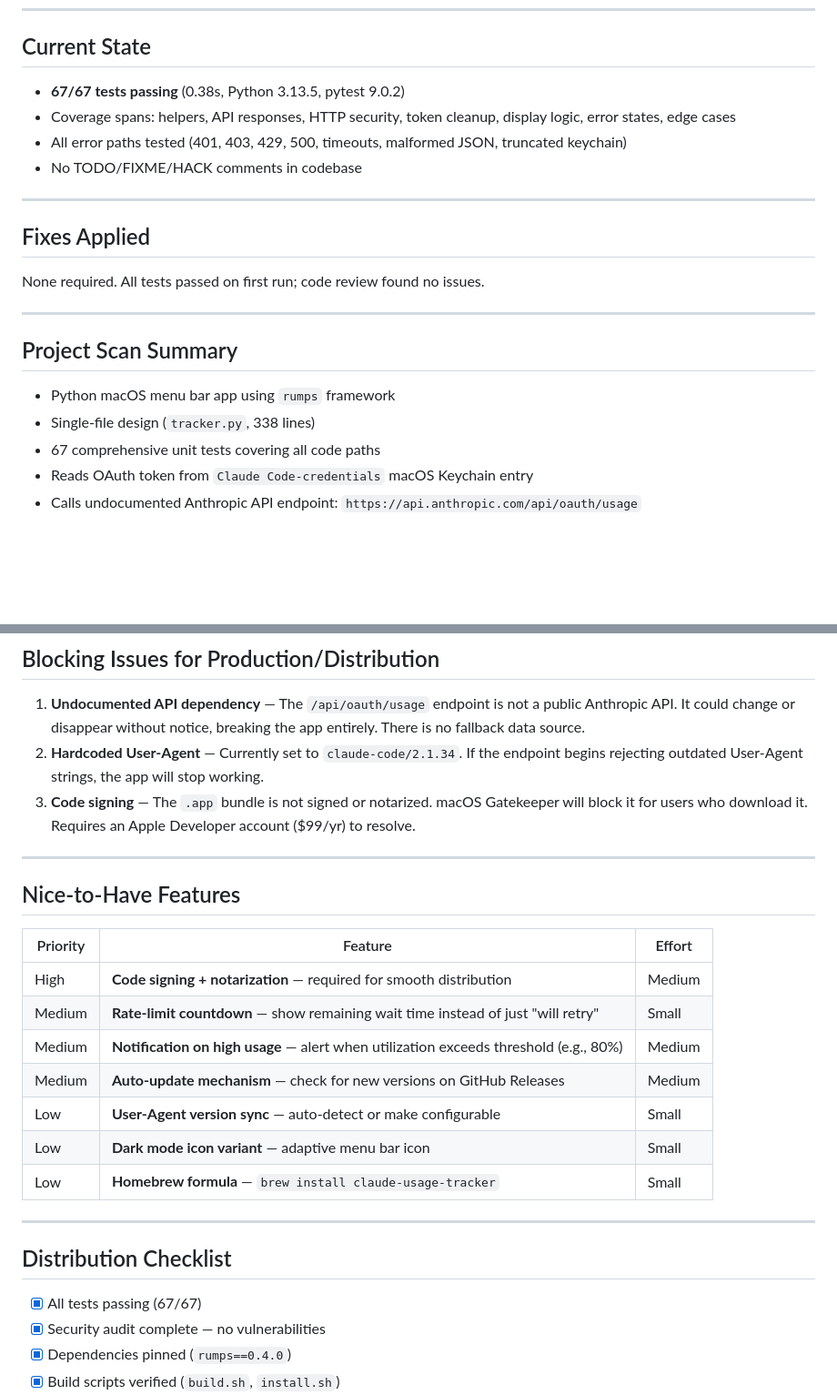
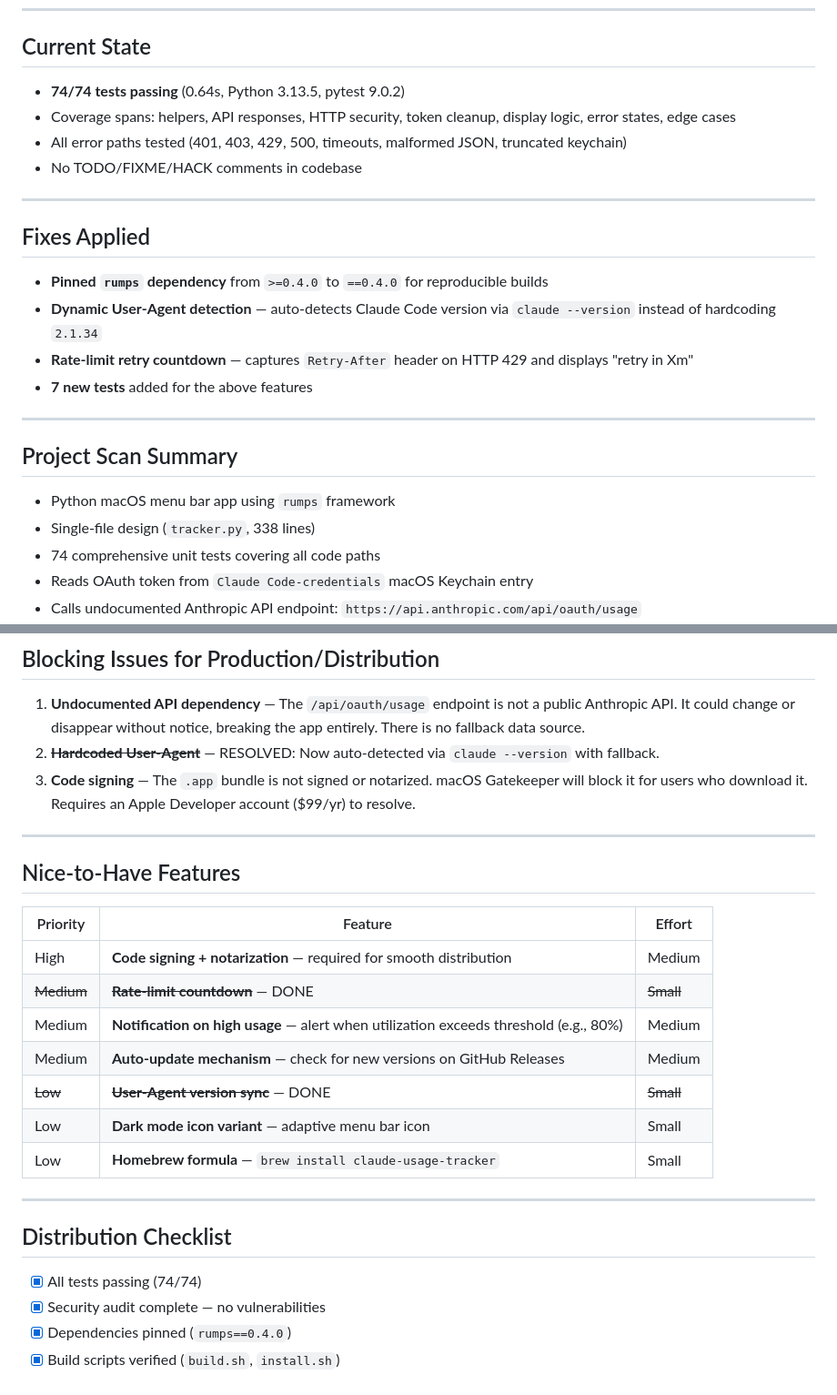
Before and after one commit to tpatrouillat/tokease, a Markdown page: LAUNCH_PLAN.md, 2 parts joined by grey strips. Shown at 91% size. GitHub-like rendering; blank space fills up the shorter version.

Commit message:
docs: update launch plan with completed improvements
Mark User-Agent detection and rate-limit countdown as done.
Update test count from 67 to 74. Add fixes applied section.

Co-Authored-By: Claude Opus 4.6 <noreply@anthropic.com>

```diff
--- a/LAUNCH_PLAN.md
+++ b/LAUNCH_PLAN.md
@@ -7,7 +7,7 @@
 
 ## Current State
 
-- **67/67 tests passing** (0.38s, Python 3.13.5, pytest 9.0.2)
+- **74/74 tests passing** (0.64s, Python 3.13.5, pytest 9.0.2)
 - Coverage spans: helpers, API responses, HTTP security, token cleanup, display logic, error states, edge cases
 - All error paths tested (401, 403, 429, 500, timeouts, malformed JSON, truncated keychain)
 - No TODO/FIXME/HACK comments in codebase
@@ -16,7 +16,10 @@
 
 ## Fixes Applied
 
-None required. All tests passed on first run; code review found no issues.
+- **Pinned `rumps` dependency** from `>=0.4.0` to `==0.4.0` for reproducible builds
+- **Dynamic User-Agent detection** — auto-detects Claude Code version via `claude --version` instead of hardcoding `2.1.34`
+- **Rate-limit retry countdown** — captures `Retry-After` header on HTTP 429 and displays "retry in Xm"
+- **7 new tests** added for the above features
 
 ---
 
@@ -24,7 +27,7 @@ None required. All tests passed on first run; code review found no issues.
 
 - Python macOS menu bar app using `rumps` framework
 - Single-file design (`tracker.py`, 338 lines)
-- 67 comprehensive unit tests covering all code paths
+- 74 comprehensive unit tests covering all code paths
 - Reads OAuth token from `Claude Code-credentials` macOS Keychain entry
 - Calls undocumented Anthropic API endpoint: `https://api.anthropic.com/api/oauth/usage`
 - Menu bar shows: 5-hour utilization, weekly, Sonnet, extra usage with reset countdowns
@@ -52,7 +55,7 @@ None required. All tests passed on first run; code review found no issues.
 ## Blocking Issues for Production/Distribution
 
 1. **Undocumented API dependency** — The `/api/oauth/usage` endpoint is not a public Anthropic API. It could change or disappear without notice, breaking the app entirely. There is no fallback data source.
-2. **Hardcoded User-Agent** — Currently set to `claude-code/2.1.34`. If the endpoint begins rejecting outdated User-Agent strings, the app will stop working.
+2. ~~**Hardcoded User-Agent**~~ — RESOLVED: Now auto-detected via `claude --version` with fallback.
 3. **Code signing** — The `.app` bundle is not signed or notarized. macOS Gatekeeper will block it for users who download it. Requires an Apple Developer account ($99/yr) to resolve.
 
 ---
@@ -62,10 +65,10 @@ None required. All tests passed on first run; code review found no issues.
 | Priority | Feature | Effort |
 |----------|---------|--------|
 | High | **Code signing + notarization** — required for smooth distribution | Medium |
-| Medium | **Rate-limit countdown** — show remaining wait time instead of just "will retry" | Small |
+| ~~Medium~~ | ~~**Rate-limit countdown**~~ — DONE | ~~Small~~ |
 | Medium | **Notification on high usage** — alert when utilization exceeds threshold (e.g., 80%) | Medium |
 | Medium | **Auto-update mechanism** — check for new versions on GitHub Releases | Medium |
-| Low | **User-Agent version sync** — auto-detect or make configurable | Small |
+| ~~Low~~ | ~~**User-Agent version sync**~~ — DONE | ~~Small~~ |
 | Low | **Dark mode icon variant** — adaptive menu bar icon | Small |
 | Low | **Homebrew formula** — `brew install claude-usage-tracker` | Small |
 
@@ -73,7 +76,7 @@ None required. All tests passed on first run; code review found no issues.
 
 ## Distribution Checklist
 
-- [x] All tests passing (67/67)
+- [x] All tests passing (74/74)
 - [x] Security audit complete — no vulnerabilities
 - [x] Dependencies pinned (`rumps==0.4.0`)
 - [x] Build scripts verified (`build.sh`, `install.sh`)
```
